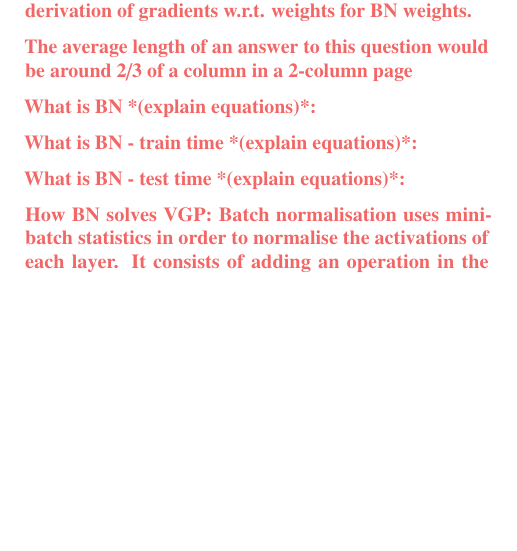
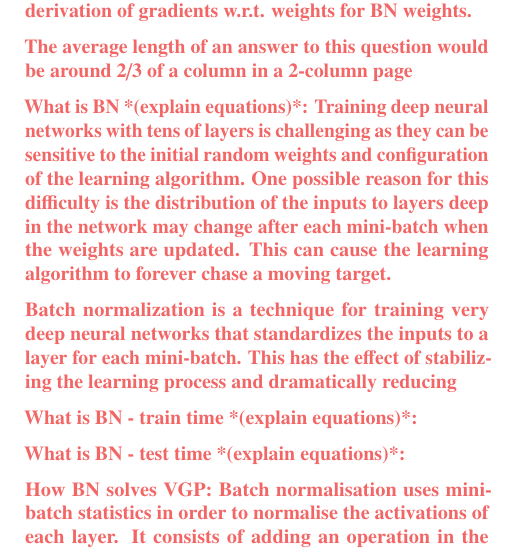
Before and after one commit to hwixley/MLP-coursework2-report, a LaTeX paper (mlp-cw2-template.tex, which reads mlp-cw2-questions.tex): part of one column of page 3 of 6, cut so that both start at the same text, the shorter picture padded with empty space. Compiled offline with pdfLaTeX.

Commit message:
Updates from Overleaf

```diff
--- a/mlp-cw2-questions.tex
+++ b/mlp-cw2-questions.tex
@@ -42,6 +42,9 @@ This problem is especially evident when comparing the performance of the VGG38 m
 The average length of an answer to this question would be around 2/3 of a column in a 2-column page
 
 What is BN *(explain equations)*:
+Training deep neural networks with tens of layers is challenging as they can be sensitive to the initial random weights and configuration of the learning algorithm. One possible reason for this difficulty is the distribution of the inputs to layers deep in the network may change after each mini-batch when the weights are updated. This can cause the learning algorithm to forever chase a moving target.
+
+Batch normalization is a technique for training very deep neural networks that standardizes the inputs to a layer for each mini-batch. This has the effect of stabilizing the learning process and dramatically reducing
 
 
 What is BN - train time *(explain equations)*:
```
